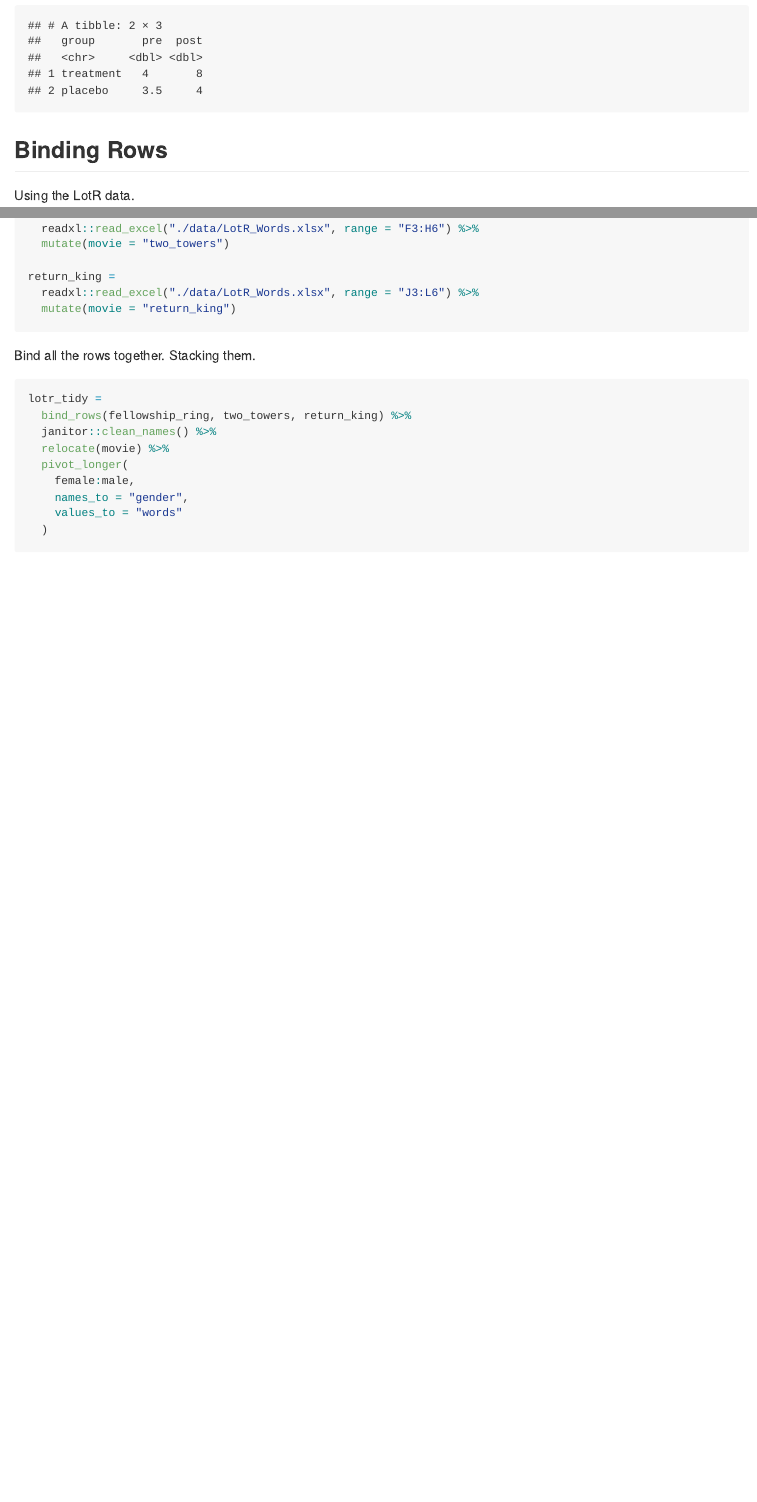
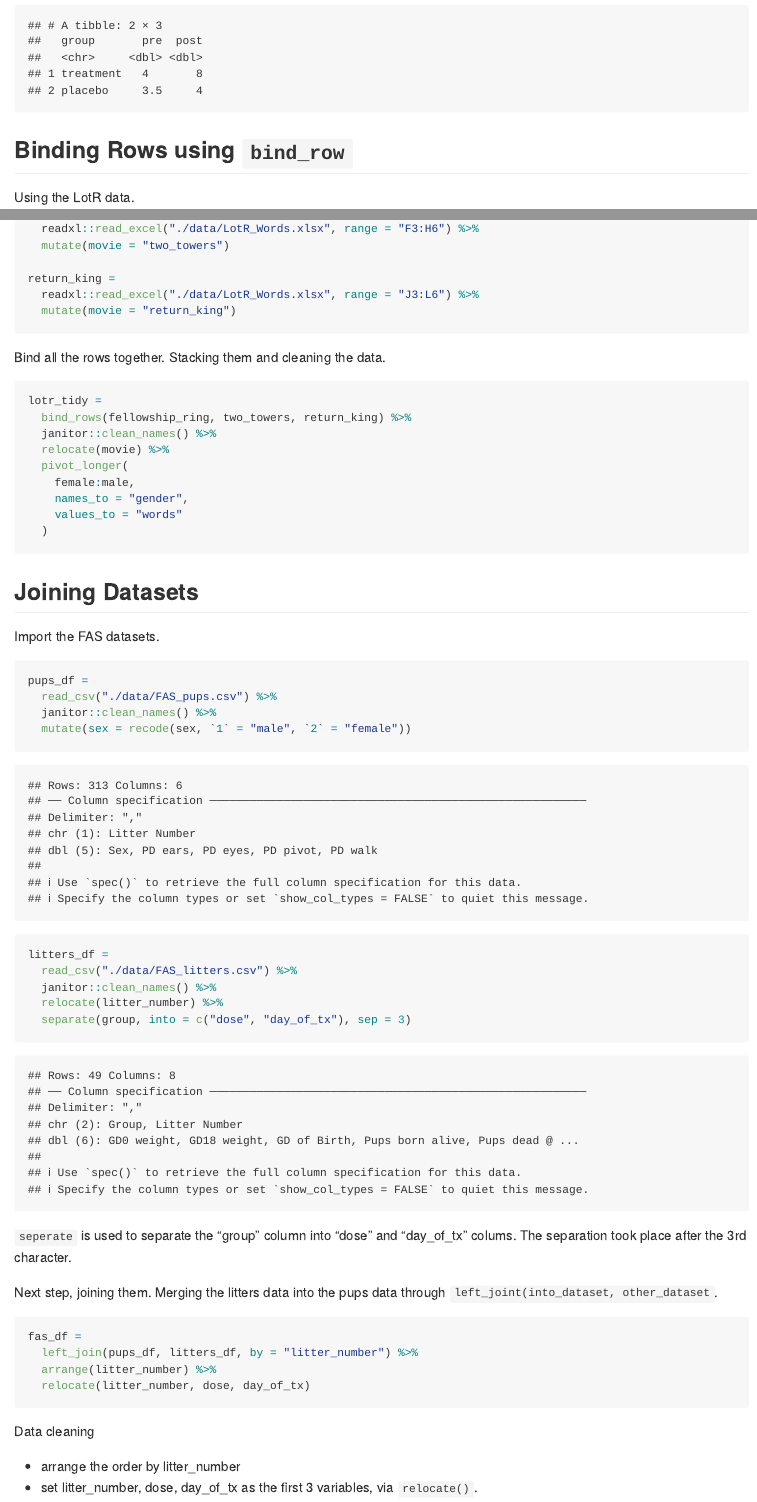
Before and after one commit to AliceWTY/data_wrangling_I, an R Markdown document (tidy_data.Rmd): the page in a window 1100 px wide, from 1830 px down, and a second part further down, joined at a grey line. The pictures show the output file tidy_data.md that the author committed with the source, drawn offline in the style of GitHub.

Commit message:
merging datastes via left_join

````diff
--- a/tidy_data.Rmd
+++ b/tidy_data.Rmd
@@ -79,7 +79,7 @@ analysis_result %>%
 
 
 
-## Binding Rows
+## Binding Rows using `bind_row`
 
 Using the LotR data.
 
@@ -100,7 +100,7 @@ return_king =
   mutate(movie = "return_king")
 ```
 
-Bind all the rows together. Stacking them.
+Bind all the rows together. Stacking them and cleaning the data.
 ```{r}
 lotr_tidy =
   bind_rows(fellowship_ring, two_towers, return_king) %>%
@@ -112,3 +112,39 @@ lotr_tidy =
     values_to = "words"
   )
 ```
+
+
+
+## Joining Datasets
+
+Import the FAS datasets.
+
+```{r}
+pups_df =
+  read_csv("./data/FAS_pups.csv") %>%
+  janitor::clean_names() %>%
+  mutate(sex = recode(sex, `1` = "male", `2` = "female"))
+
+litters_df =
+  read_csv("./data/FAS_litters.csv") %>%
+  janitor::clean_names() %>%
+  relocate(litter_number) %>%
+  separate(group, into = c("dose", "day_of_tx"), sep = 3)
+```
+
+`seperate` is used to separate the "group" column into "dose" and "day_of_tx" colums. The separation took place after the 3rd character.
+
+
+Next step, joining them. Merging the litters data into the pups data through `left_joint(into_dataset, other_dataset`.
+
+```{r}
+fas_df =
+  left_join(pups_df, litters_df, by = "litter_number") %>%
+  arrange(litter_number) %>%
+  relocate(litter_number, dose, day_of_tx)
+```
+
+Data cleaning
+
+- arrange the order by litter_number
+- set litter_number, dose, day_of_tx as the first 3 variables, via `relocate()`.
````
Also changed, not shown: tidy_data.md.
